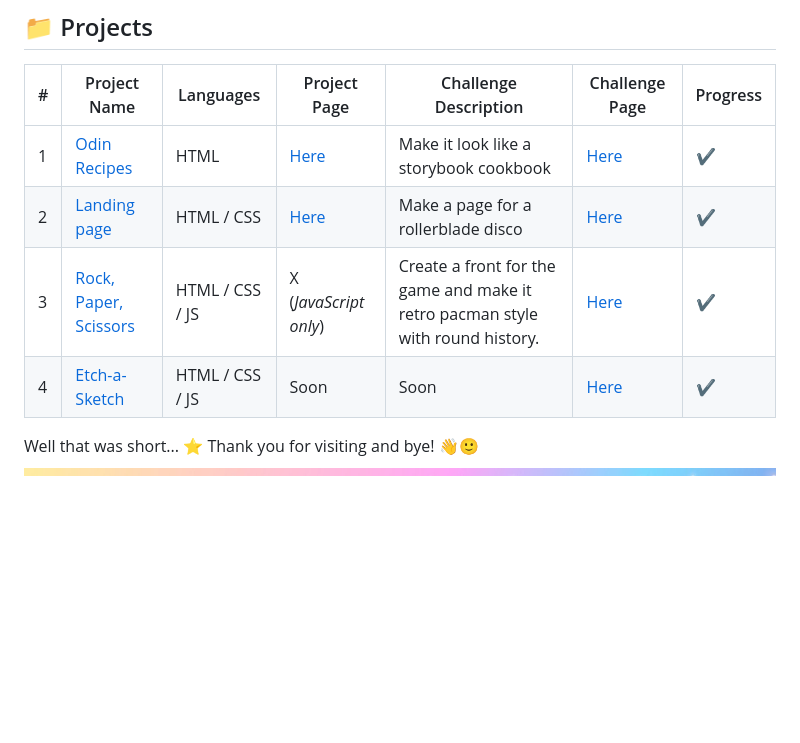
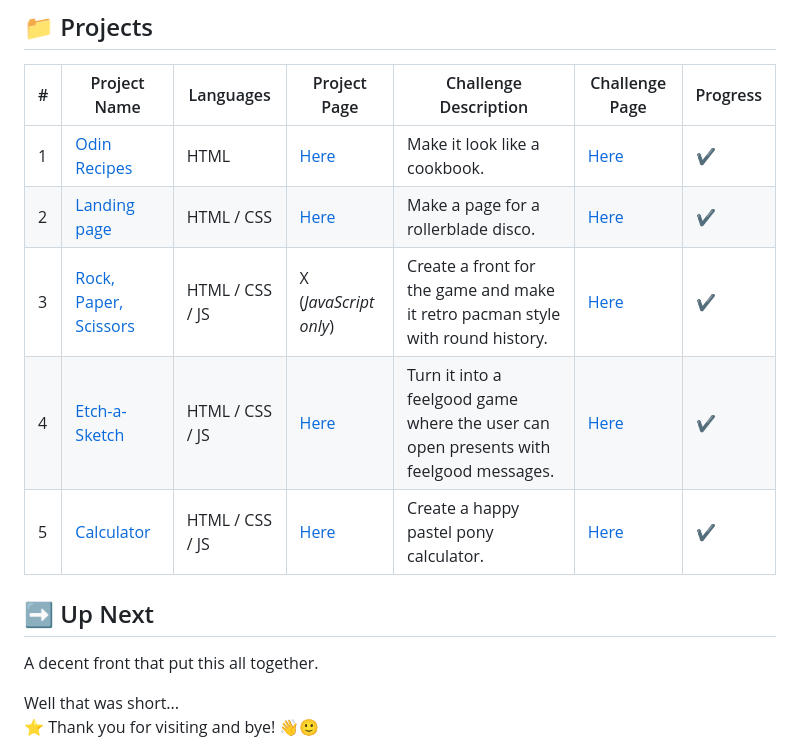
Before and after one commit to PastelPrism/the-odin-project, a Markdown page: README.md, the part around the change. Rendered like a GitHub page; blank space fills up the shorter version.

```diff
--- a/README.md
+++ b/README.md
@@ -20,11 +20,15 @@ The curriculum of the Odin Project - Foundations Curriculum consist of 5 real-li
 
 | # | Project Name   | Languages    | Project Page | Challenge Description                | Challenge Page | Progress |
 |---|---------------|--------------|--------------|--------------------------------------|----------------|----------|
-| 1 | [Odin Recipes](https://github.com/PastelPrism/the-odin-project/tree/main/odin-recipes)       | HTML         | [Here](https://pastelprism.github.io/the-odin-project/odin-recipes/)      | Make it look like a storybook cookbook | [Here](https://pastelprism.github.io/the-odin-project/odin-recipes/index-assignment)        | ✔️    |
-| 2 | [Landing page](https://github.com/PastelPrism/the-odin-project/tree/main/landing-page)  | HTML / CSS   | [Here](https://pastelprism.github.io/the-odin-project/landing-page/)      | Make a page for a rollerblade disco   | [Here](https://pastelprism.github.io/the-odin-project/landing-page/extra-assignment/)       |   ✔️  |
+| 1 | [Odin Recipes](https://github.com/PastelPrism/the-odin-project/tree/main/odin-recipes)       | HTML         | [Here](https://pastelprism.github.io/the-odin-project/odin-recipes/)      | Make it look like a cookbook. | [Here](https://pastelprism.github.io/the-odin-project/odin-recipes/index-assignment)        | ✔️    |
+| 2 | [Landing page](https://github.com/PastelPrism/the-odin-project/tree/main/landing-page)  | HTML / CSS   | [Here](https://pastelprism.github.io/the-odin-project/landing-page/)      | Make a page for a rollerblade disco.   | [Here](https://pastelprism.github.io/the-odin-project/landing-page/extra-assignment/)       |   ✔️  |
 | 3 | [Rock, Paper, Scissors](https://github.com/PastelPrism/the-odin-project/tree/main/rock-paper-scissors)  | HTML / CSS / JS  | X (_JavaScript only_)      | Create a front for the game and make it retro pacman style with round history.   | [Here](https://pastelprism.github.io/the-odin-project/rock-paper-scissors/extra/)       |   ✔️  |
-| 4 | [Etch-a-Sketch](https://github.com/PastelPrism/the-odin-project/tree/main/etch-a-sketch)  | HTML / CSS / JS  | Soon   | Soon  | [Here](https://pastelprism.github.io/the-odin-project/etch-a-sketch/extra/)       |   ✔️  |
+| 4 | [Etch-a-Sketch](https://github.com/PastelPrism/the-odin-project/tree/main/etch-a-sketch)  | HTML / CSS / JS  | [Here](https://pastelprism.github.io/the-odin-project/etch-a-sketch/)   | Turn it into a feelgood game where the user can open presents with feelgood messages.  | [Here](https://pastelprism.github.io/the-odin-project/etch-a-sketch/extra/)       |   ✔️  |
+| 5 | [Calculator](https://github.com/PastelPrism/the-odin-project/tree/main/calculator)  | HTML / CSS / JS  | [Here](https://pastelprism.github.io/the-odin-project/calculator/)  | Create a happy pastel pony calculator. | [Here](https://pastelprism.github.io/the-odin-project/calculator/extra) | ✔️ |
 
+## ➡️ Up Next
+
+A decent front that put this all together.
 
 Well that was short...
 ⭐ Thank you for visiting and bye! 👋🙂
```
